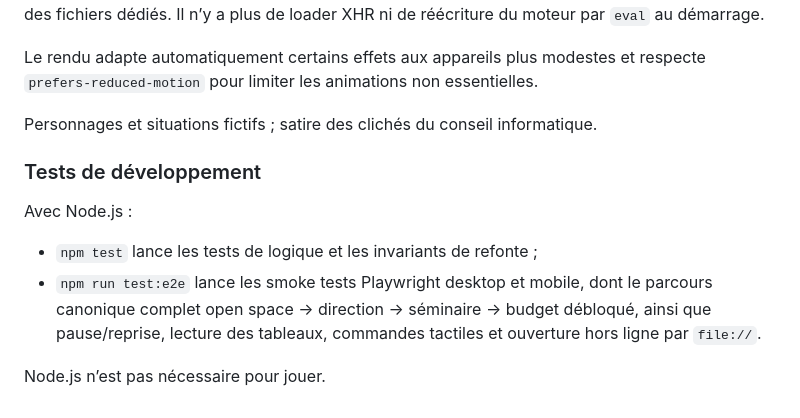
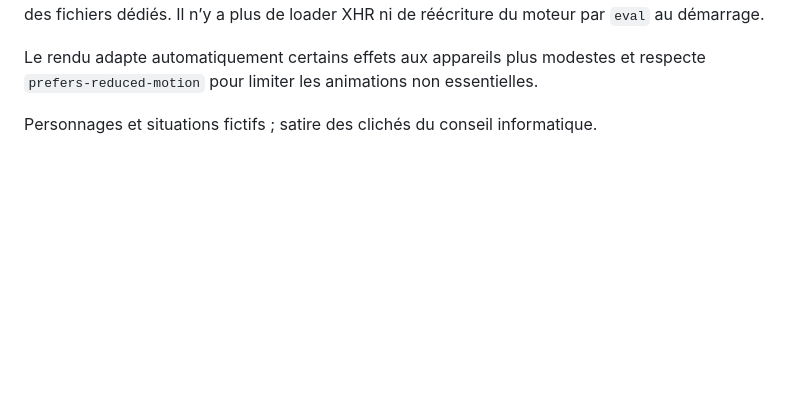
Before and after one commit to C0sm0cats/hors-budget, a Markdown page: README.md, the part around the change. GitHub-like rendering; blank space fills up the shorter version.

Commit message:
Remove obsolete test instructions from README

```diff
--- a/README.md
+++ b/README.md
@@ -64,12 +64,3 @@ Le jeu reste volontairement sans framework. `index.html` porte la structure, `st
 Le rendu adapte automatiquement certains effets aux appareils plus modestes et respecte `prefers-reduced-motion` pour limiter les animations non essentielles.
 
 Personnages et situations fictifs ; satire des clichés du conseil informatique.
-
-### Tests de développement
-
-Avec Node.js :
-
-- `npm test` lance les tests de logique et les invariants de refonte ;
-- `npm run test:e2e` lance les smoke tests Playwright desktop et mobile, dont le parcours canonique complet open space → direction → séminaire → budget débloqué, ainsi que pause/reprise, lecture des tableaux, commandes tactiles et ouverture hors ligne par `file://`.
-
-Node.js n’est pas nécessaire pour jouer.
```
